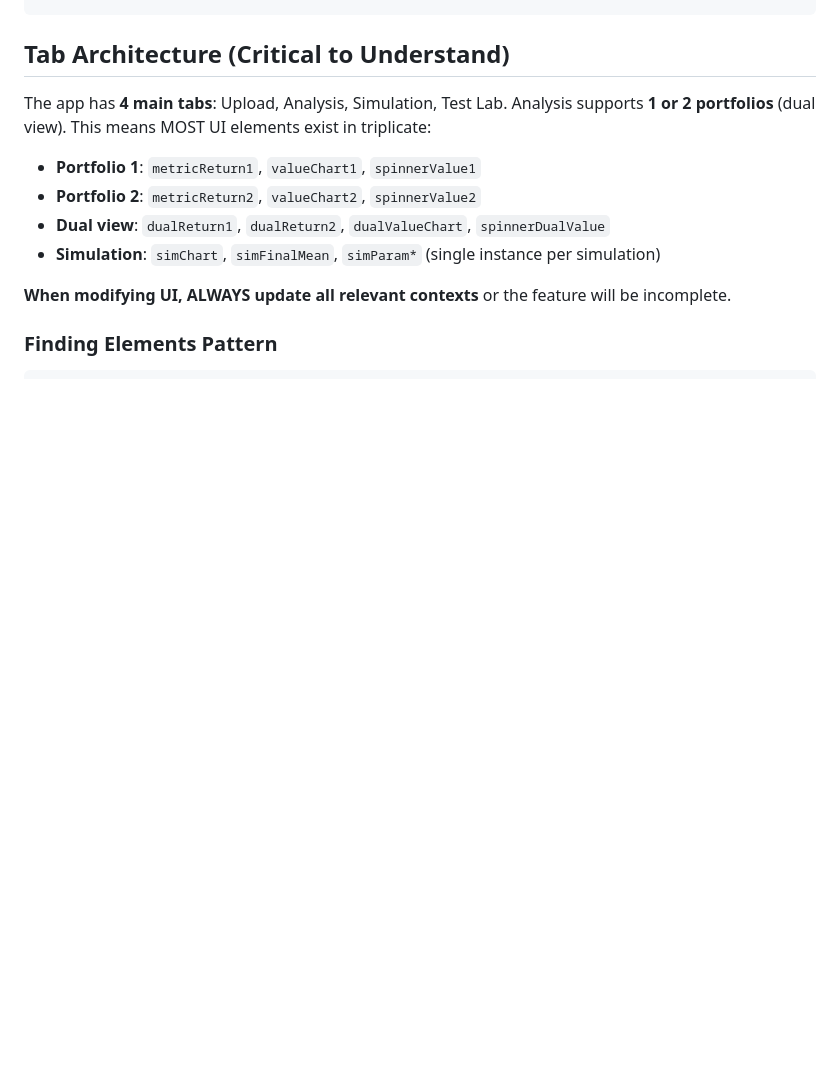
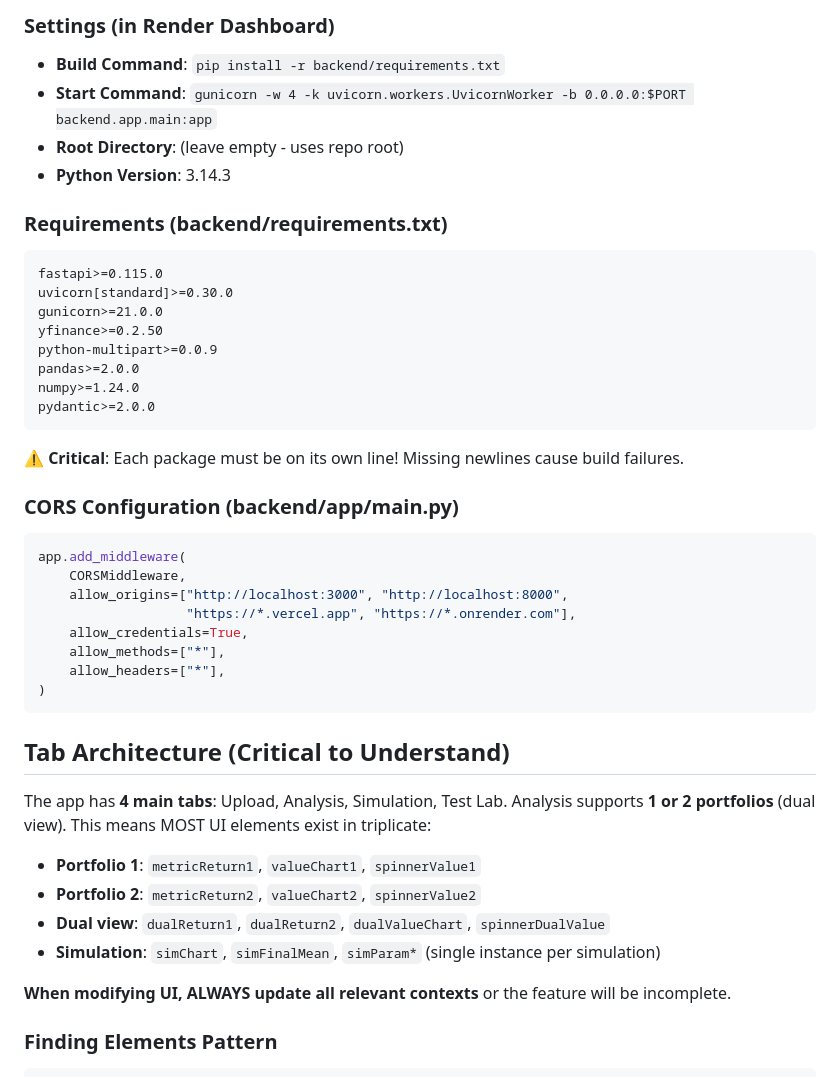
Before and after one commit to gabrielesansonc/portfolio_doctor, a Markdown page: .github/copilot-instructions.md, the part around one of its changes. Rendered like a GitHub page; blank space fills up the shorter version.

````diff
--- a/.github/copilot-instructions.md
+++ b/.github/copilot-instructions.md
@@ -29,3 +70,33 @@ uvicorn backend.app.main:app --reload --host 0.0.0.0 --port 8000
+### Settings (in Render Dashboard)
+- **Build Command**: `pip install -r backend/requirements.txt`
+- **Start Command**: `gunicorn -w 4 -k uvicorn.workers.UvicornWorker -b 0.0.0.0:$PORT backend.app.main:app`
+- **Root Directory**: (leave empty - uses repo root)
+- **Python Version**: 3.14.3
+
+### Requirements (backend/requirements.txt)
+```
+fastapi>=0.115.0
+uvicorn[standard]>=0.30.0
+gunicorn>=21.0.0
+yfinance>=0.2.50
+python-multipart>=0.0.9
+pandas>=2.0.0
+numpy>=1.24.0
+pydantic>=2.0.0
+```
+
+**⚠️ Critical**: Each package must be on its own line! Missing newlines cause build failures.
+
+### CORS Configuration (backend/app/main.py)
+```python
+app.add_middleware(
+    CORSMiddleware,
+    allow_origins=["http://localhost:3000", "http://localhost:8000",
+                   "https://*.vercel.app", "https://*.onrender.com"],
+    allow_credentials=True,
+    allow_methods=["*"],
+    allow_headers=["*"],
+)
 ```
 
 ## Tab Architecture (Critical to Understand)
````
Also changed, not shown: other parts of .github/copilot-instructions.md (+88 -3 lines).
